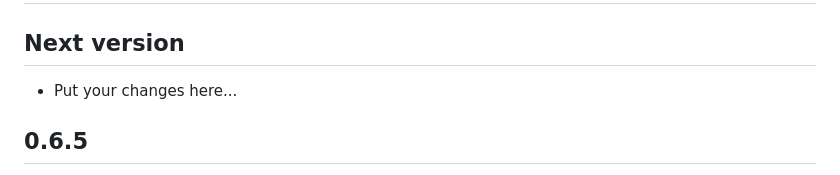
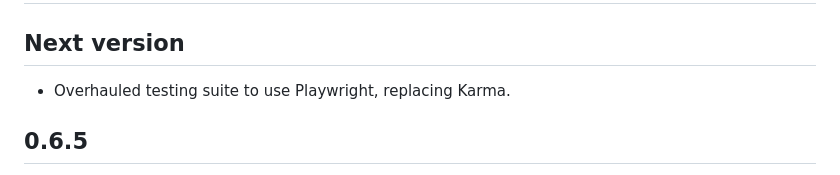
Before and after one commit to rooseveltframework/teddy, a Markdown page: CHANGELOG.md, the part around the change. GitHub-like rendering.

Commit message:
update changelog

```diff
--- a/CHANGELOG.md
+++ b/CHANGELOG.md
@@ -2,7 +2,7 @@
 
 ## Next version
 
-- Put your changes here...
+- Overhauled testing suite to use Playwright, replacing Karma.
 
 ## 0.6.5
 
```
